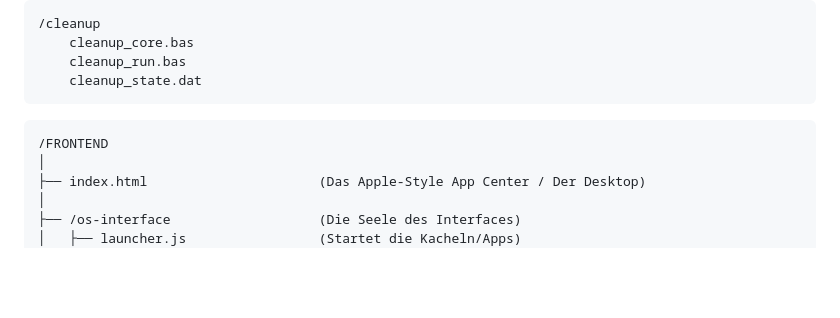
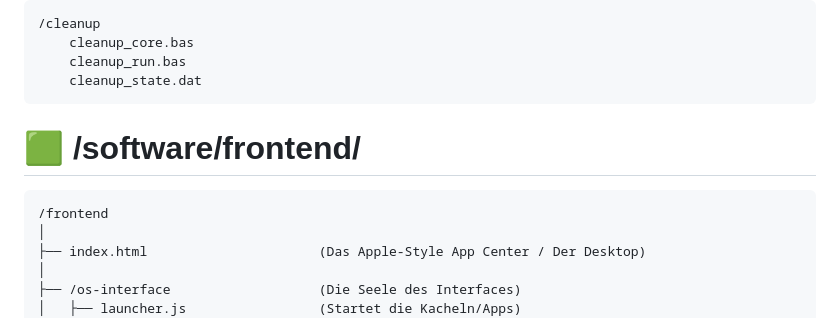
Before and after one commit to RFOF-NETWORK/RFOF-FUCKUP, a Markdown page: README.md, the part around the change. Rendered like a GitHub page; blank space fills up the shorter version.

Commit message:
Fix frontend directory path in README

````diff
--- a/README.md
+++ b/README.md
@@ -1277,11 +1277,11 @@ Die final fusionierte Struktur bildet ein dreistufiges Gesamtsystem:
 
 
 
-
+# 🟩 /software/frontend/
 
 
 ```
-/FRONTEND
+/frontend
 │
 ├── index.html                      (Das Apple-Style App Center / Der Desktop)
 │
````
